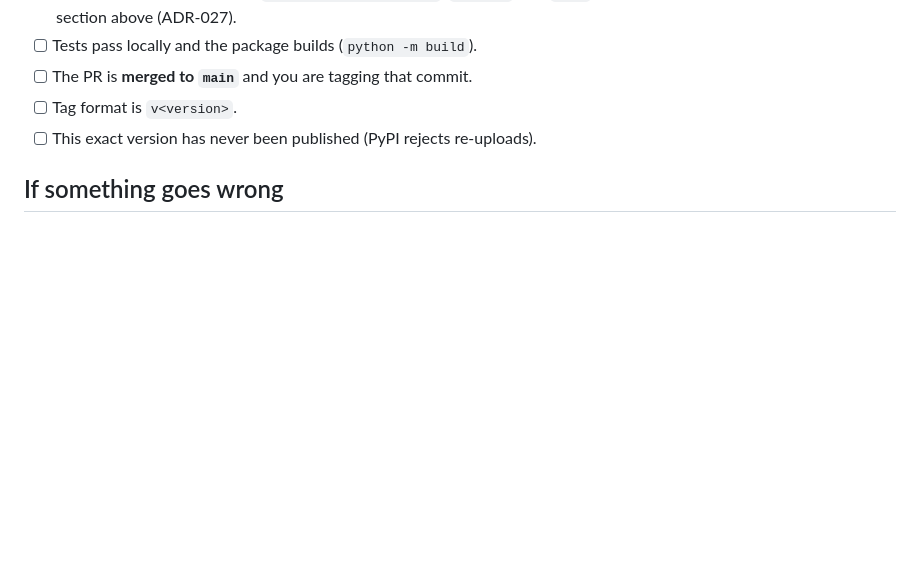
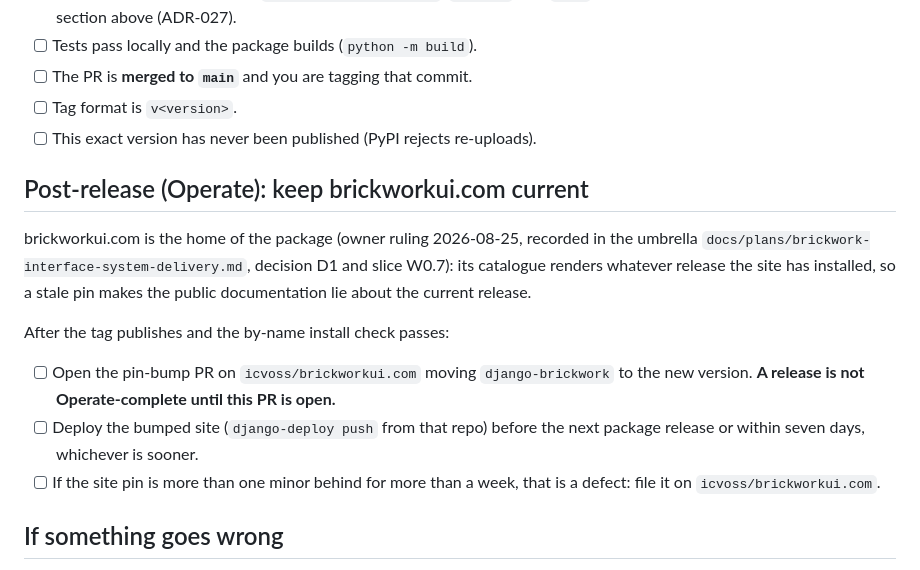
Before and after one commit to icvoss/django-brickwork, a Markdown page: RELEASING.md, the part around the change. Drawn GitHub-style; blank space fills up the shorter version.

Commit message:
docs: add the post-release Operate step keeping brickworkui.com current
The interface-system delivery plan (umbrella docs/plans/, adopted
2026-08-25) makes brickworkui.com the home of the package; slice W0.7
requires the release process, not advice, to keep it current. A release
is not Operate-complete until the site pin-bump PR is open; deploy
within the named window; a pin more than one minor behind for a week is
a defect.

```diff
--- a/RELEASING.md
+++ b/RELEASING.md
@@ -185,6 +185,24 @@ Before pushing the tag (the irreversible step):
 - [ ] Tag format is `v<version>`.
 - [ ] This exact version has never been published (PyPI rejects re-uploads).
 
+## Post-release (Operate): keep brickworkui.com current
+
+brickworkui.com is the home of the package (owner ruling 2026-08-25, recorded
+in the umbrella `docs/plans/brickwork-interface-system-delivery.md`, decision
+D1 and slice W0.7): its catalogue renders whatever release the site has
+installed, so a stale pin makes the public documentation lie about the
+current release.
+
+After the tag publishes and the by-name install check passes:
+
+- [ ] Open the pin-bump PR on `icvoss/brickworkui.com` moving
+      `django-brickwork` to the new version. **A release is not
+      Operate-complete until this PR is open.**
+- [ ] Deploy the bumped site (`django-deploy push` from that repo) before the
+      next package release or within seven days, whichever is sooner.
+- [ ] If the site pin is more than one minor behind for more than a week,
+      that is a defect: file it on `icvoss/brickworkui.com`.
+
 ## If something goes wrong
 
 - **PyPI rejects the upload (version exists).** That version is permanently
```
